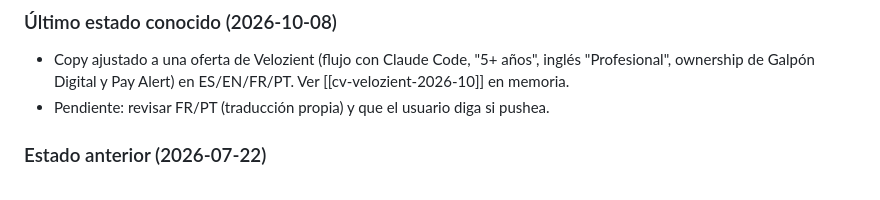
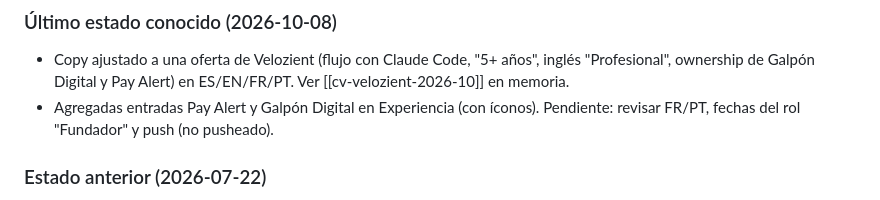
Before and after one commit to GuilloSGit/htdocs, a Markdown page: .claude/commands/cierre.md, the part around the change. Drawn GitHub-style.

Commit message:
docs: update /cierre state after portfolio tailoring

```diff
--- a/.claude/commands/cierre.md
+++ b/.claude/commands/cierre.md
@@ -92,7 +92,7 @@ Guardarlo **sobrescribiendo `NEXT_TASK.md`** en la raíz del repo (título `# NE
 ### Último estado conocido (2026-10-08)
 
 - Copy ajustado a una oferta de Velozient (flujo con Claude Code, "5+ años", inglés "Profesional", ownership de Galpón Digital y Pay Alert) en ES/EN/FR/PT. Ver [[cv-velozient-2026-10]] en memoria.
-- Pendiente: revisar FR/PT (traducción propia) y que el usuario diga si pushea.
+- Agregadas entradas Pay Alert y Galpón Digital en Experiencia (con íconos). Pendiente: revisar FR/PT, fechas del rol "Fundador" y push (no pusheado).
 
 ### Estado anterior (2026-07-22)
 
```
